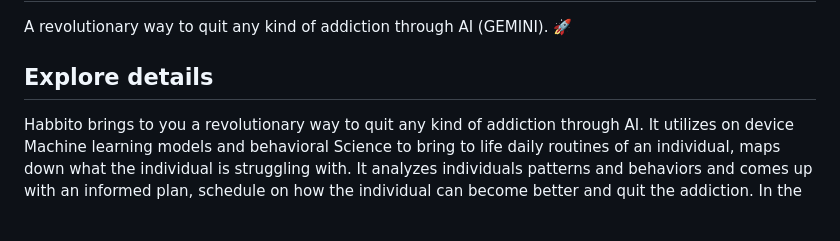
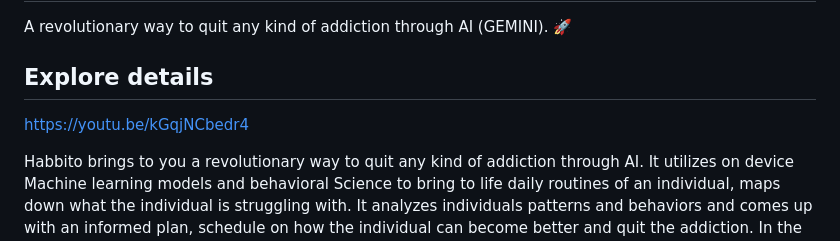
Before and after one commit to bensalcie/habbito, a Markdown page: README.md, the part around the change. Drawn GitHub-style; blank space fills up the shorter version.

Commit message:
Update README.md
Add Youtube Walkthrough

```diff
--- a/README.md
+++ b/README.md
@@ -3,6 +3,8 @@
 A revolutionary way to quit any kind of addiction through AI (GEMINI). 🚀
 
 ## Explore details
+
+https://youtu.be/kGqjNCbedr4
 
 Habbito brings to you a  revolutionary way to quit any kind of addiction through AI. It utilizes on device Machine learning models and behavioral Science to bring to life daily routines of an individual, maps down what the individual is struggling with. It analyzes individuals patterns and behaviors and comes up with an informed plan, schedule on how the individual can become better and quit the addiction.
 In the USA , 7.4% of people over age 12 have a substance use disorder. 3% of people over age 12 have an illicit drug use disorder all these are as a result of addiction. Addictions may come in different forms and shape, Procrastination,  Masturbation, Junks, Party just to mention a few.
```
